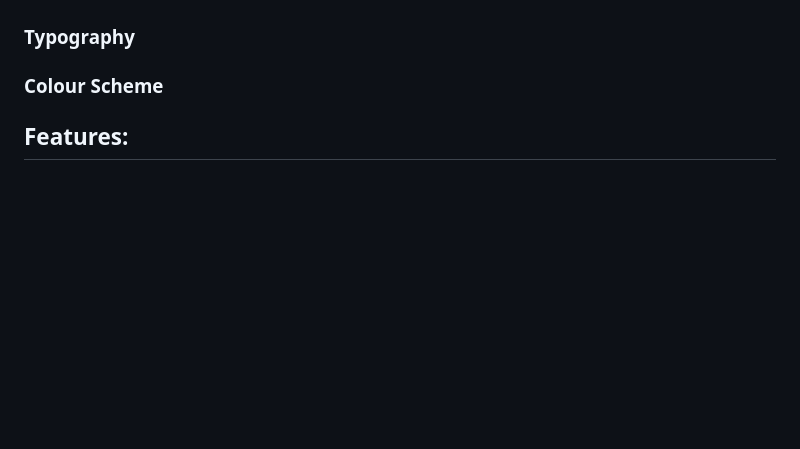
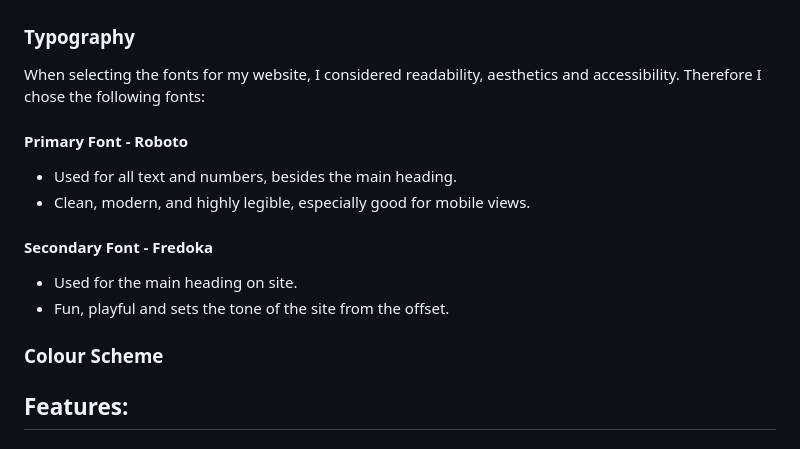
Before and after one commit to AlexThoma5/Milestone_project_2, a Markdown page: README.md, the part around the change. Drawn GitHub-style; blank space fills up the shorter version.

Commit message:
docs: add typography section

```diff
--- a/README.md
+++ b/README.md
@@ -68,6 +68,19 @@ The wireframes for this website were created using Balsamiq to establish a clear
     </details>
 
 ### Typography
+
+When selecting the fonts for my website, I considered readability, aesthetics and accessibility. Therefore I chose the following fonts:
+
+#### Primary Font - Roboto
+
+  - Used for all text and numbers, besides the main heading.
+  - Clean, modern, and highly legible, especially good for mobile views.
+
+
+#### Secondary Font - Fredoka
+
+  - Used for the main heading on site.
+  - Fun, playful and sets the tone of the site from the offset.
 
 ### Colour Scheme
 
```
